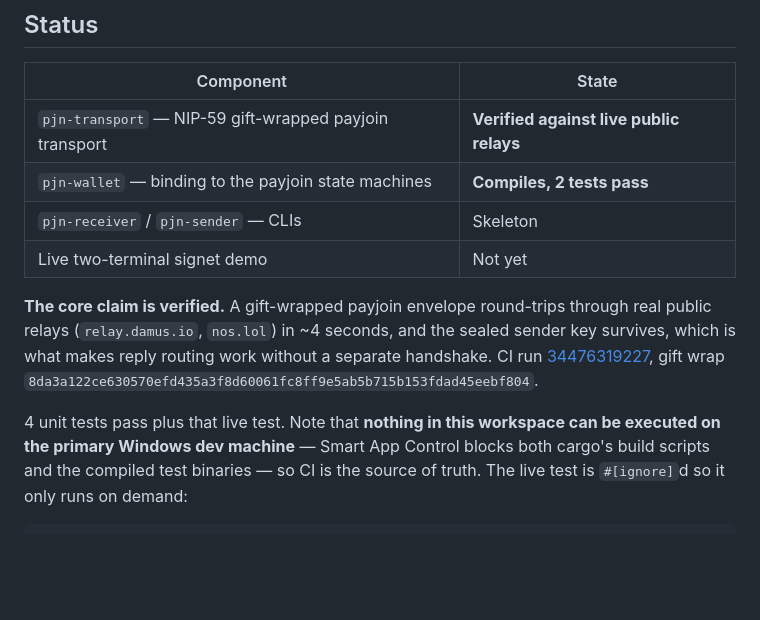
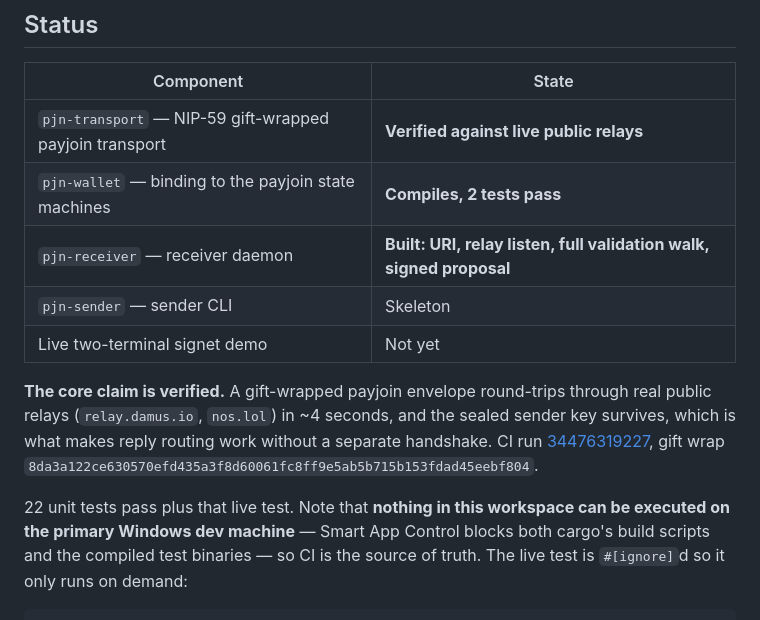
Before and after one commit to thatzprem/relayjoin, a Markdown page: README.md, the part around the change. Rendered like a GitHub page; blank space fills up the shorter version.

Commit message:
Update status: receiver daemon built, 22 tests green
Co-Authored-By: Claude Opus 5 <noreply@anthropic.com>

```diff
--- a/README.md
+++ b/README.md
@@ -60,7 +60,8 @@ runs a server.
 |---|---|
 | `pjn-transport` — NIP-59 gift-wrapped payjoin transport | **Verified against live public relays** |
 | `pjn-wallet` — binding to the payjoin state machines | **Compiles, 2 tests pass** |
-| `pjn-receiver` / `pjn-sender` — CLIs | Skeleton |
+| `pjn-receiver` — receiver daemon | **Built: URI, relay listen, full validation walk, signed proposal** |
+| `pjn-sender` — sender CLI | Skeleton |
 | Live two-terminal signet demo | Not yet |
 
 **The core claim is verified.** A gift-wrapped payjoin envelope round-trips
@@ -70,7 +71,7 @@ separate handshake. CI run
 [34476319227](https://github.com/thatzprem/payjoin-nostr/actions/runs/34476319227),
 gift wrap `8da3a122ce630570efd435a3f8d60061fc8ff9e5ab5b715b153fdad45eebf804`.
 
-4 unit tests pass plus that live test. Note that **nothing in this workspace can
+22 unit tests pass plus that live test. Note that **nothing in this workspace can
 be executed on the primary Windows dev machine** — Smart App Control blocks both
 cargo's build scripts and the compiled test binaries — so CI is the source of
 truth. The live test is `#[ignore]`d so it only runs on demand:
```
